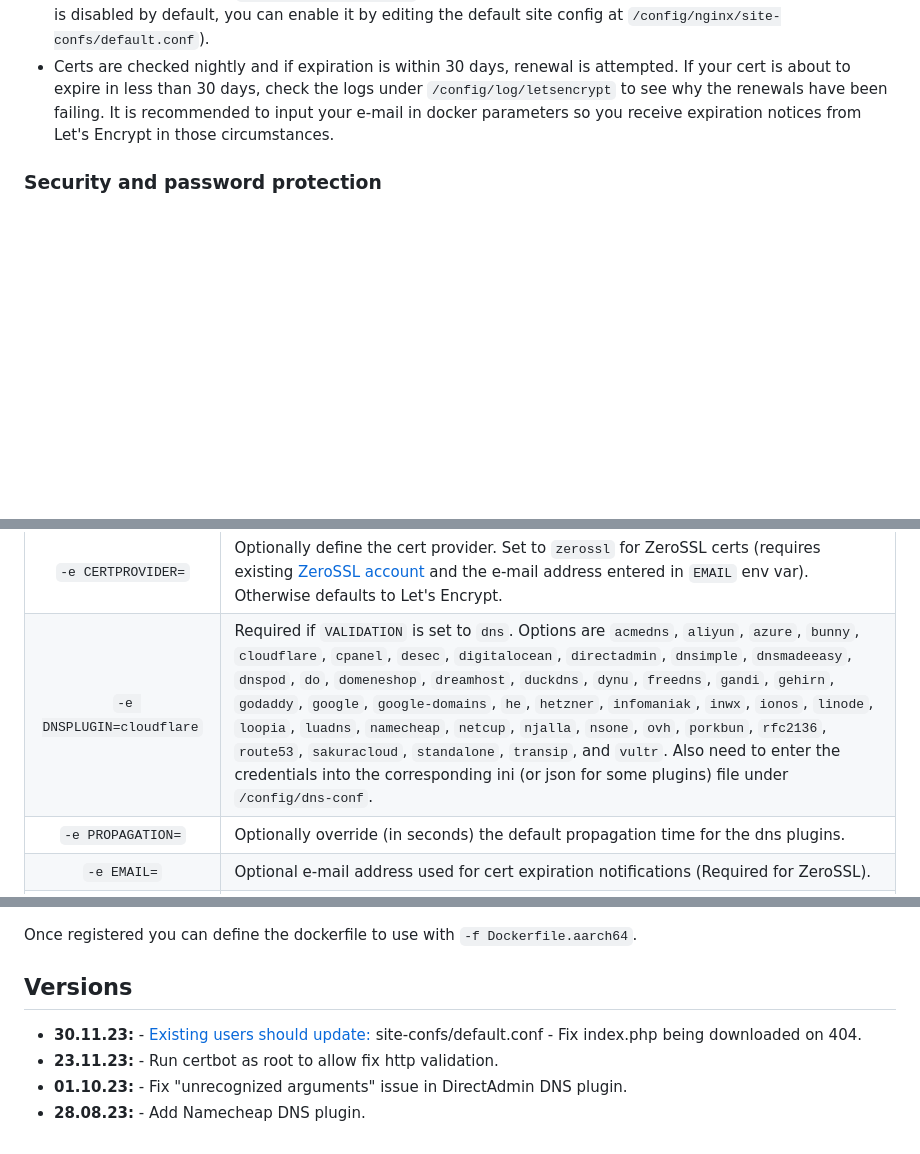
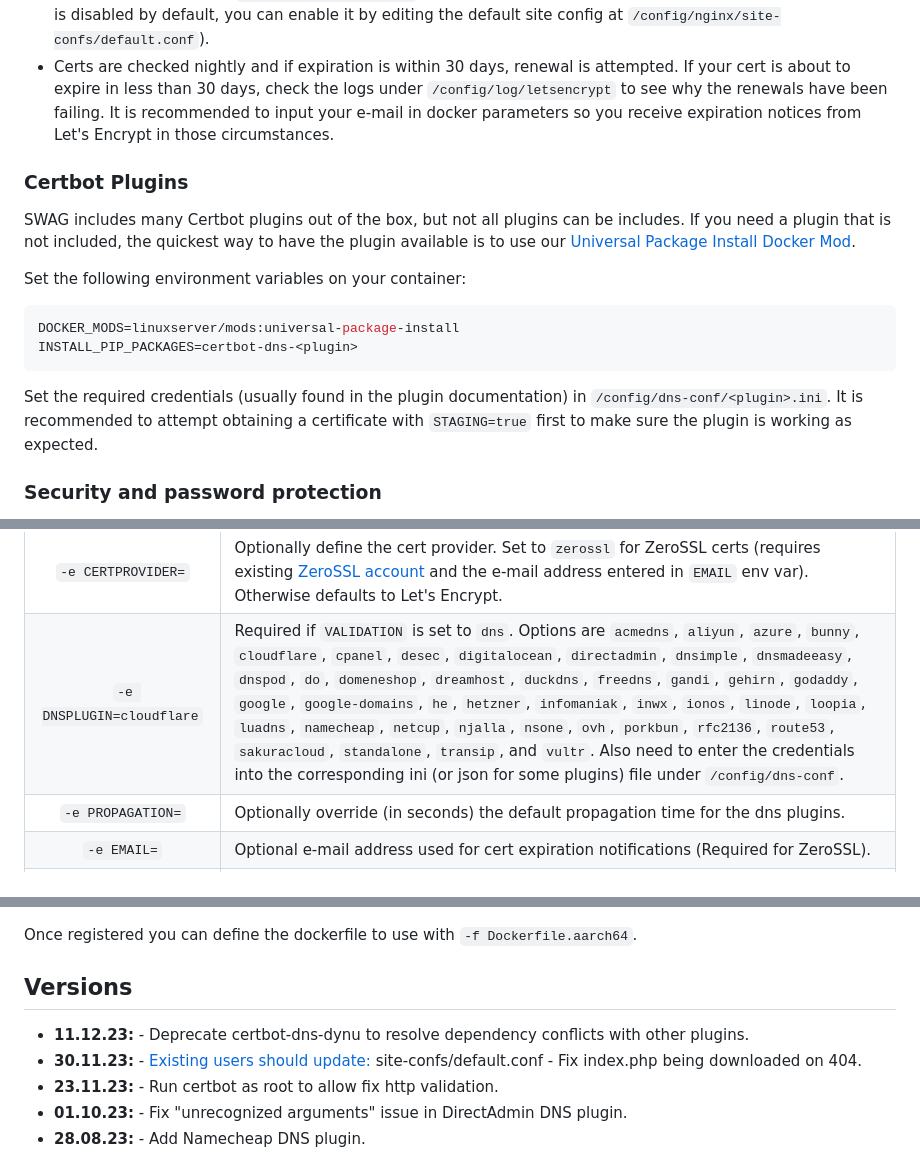
Before and after one commit to linuxserver/docker-swag, a Markdown page: README.md, 3 parts joined by grey strips. GitHub-like rendering; blank space fills up the shorter version.

Commit message:
Bot Updating Templated Files

````diff
--- a/README.md
+++ b/README.md
@@ -73,6 +73,21 @@ The architectures supported by this image are:
 * `--cap-add=NET_ADMIN` is required for fail2ban to modify iptables
 * After setup, navigate to `https://yourdomain.url` to access the default homepage (http access through port 80 is disabled by default, you can enable it by editing the default site config at `/config/nginx/site-confs/default.conf`).
 * Certs are checked nightly and if expiration is within 30 days, renewal is attempted. If your cert is about to expire in less than 30 days, check the logs under `/config/log/letsencrypt` to see why the renewals have been failing. It is recommended to input your e-mail in docker parameters so you receive expiration notices from Let's Encrypt in those circumstances.
+
+### Certbot Plugins
+
+SWAG includes many Certbot plugins out of the box, but not all plugins can be includes.
+If you need a plugin that is not included, the quickest way to have the plugin available is to use our [Universal Package Install Docker Mod](https://github.com/linuxserver/docker-mods/tree/universal-package-install).
+
+Set the following environment variables on your container:
+
+```yaml
+DOCKER_MODS=linuxserver/mods:universal-package-install
+INSTALL_PIP_PACKAGES=certbot-dns-<plugin>
+```
+
+Set the required credentials (usually found in the plugin documentation) in `/config/dns-conf/<plugin>.ini`.
+It is recommended to attempt obtaining a certificate with `STAGING=true` first to make sure the plugin is working as expected.
 
 ### Security and password protection
 
@@ -213,7 +228,7 @@ Containers are configured using parameters passed at runtime (such as those abov
 | `-e VALIDATION=http` | Certbot validation method to use, options are `http` or `dns` (`dns` method also requires `DNSPLUGIN` variable set). |
 | `-e SUBDOMAINS=www,` | Subdomains you'd like the cert to cover (comma separated, no spaces) ie. `www,ftp,cloud`. For a wildcard cert, set this *exactly* to `wildcard` (wildcard cert is available via `dns` validation only) |
 | `-e CERTPROVIDER=` | Optionally define the cert provider. Set to `zerossl` for ZeroSSL certs (requires existing [ZeroSSL account](https://app.zerossl.com/signup) and the e-mail address entered in `EMAIL` env var). Otherwise defaults to Let's Encrypt. |
-| `-e DNSPLUGIN=cloudflare` | Required if `VALIDATION` is set to `dns`. Options are `acmedns`, `aliyun`, `azure`, `bunny`, `cloudflare`, `cpanel`, `desec`, `digitalocean`, `directadmin`, `dnsimple`, `dnsmadeeasy`, `dnspod`, `do`, `domeneshop`, `dreamhost`, `duckdns`, `dynu`, `freedns`, `gandi`, `gehirn`, `godaddy`, `google`, `google-domains`, `he`, `hetzner`, `infomaniak`, `inwx`, `ionos`, `linode`, `loopia`, `luadns`, `namecheap`, `netcup`, `njalla`, `nsone`, `ovh`, `porkbun`, `rfc2136`, `route53`, `sakuracloud`, `standalone`, `transip`, and `vultr`. Also need to enter the credentials into the corresponding ini (or json for some plugins) file under `/config/dns-conf`. |
+| `-e DNSPLUGIN=cloudflare` | Required if `VALIDATION` is set to `dns`. Options are `acmedns`, `aliyun`, `azure`, `bunny`, `cloudflare`, `cpanel`, `desec`, `digitalocean`, `directadmin`, `dnsimple`, `dnsmadeeasy`, `dnspod`, `do`, `domeneshop`, `dreamhost`, `duckdns`, `freedns`, `gandi`, `gehirn`, `godaddy`, `google`, `google-domains`, `he`, `hetzner`, `infomaniak`, `inwx`, `ionos`, `linode`, `loopia`, `luadns`, `namecheap`, `netcup`, `njalla`, `nsone`, `ovh`, `porkbun`, `rfc2136`, `route53`, `sakuracloud`, `standalone`, `transip`, and `vultr`. Also need to enter the credentials into the corresponding ini (or json for some plugins) file under `/config/dns-conf`. |
 | `-e PROPAGATION=` | Optionally override (in seconds) the default propagation time for the dns plugins. |
 | `-e EMAIL=` | Optional e-mail address used for cert expiration notifications (Required for ZeroSSL). |
 | `-e ONLY_SUBDOMAINS=false` | If you wish to get certs only for certain subdomains, but not the main domain (main domain may be hosted on another machine and cannot be validated), set this to `true` |
@@ -401,6 +416,7 @@ Once registered you can define the dockerfile to use with `-f Dockerfile.aarch64
 
 ## Versions
 
+* **11.12.23:** - Deprecate certbot-dns-dynu to resolve dependency conflicts with other plugins.
 * **30.11.23:** - [Existing users should update:](https://github.com/linuxserver/docker-swag/blob/master/README.md#updating-configs) site-confs/default.conf - Fix index.php being downloaded on 404.
 * **23.11.23:** - Run certbot as root to allow fix http validation.
 * **01.10.23:** - Fix "unrecognized arguments" issue in DirectAdmin DNS plugin.
````
